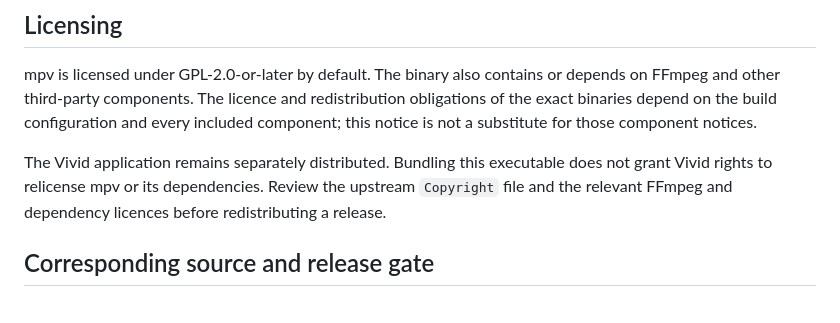
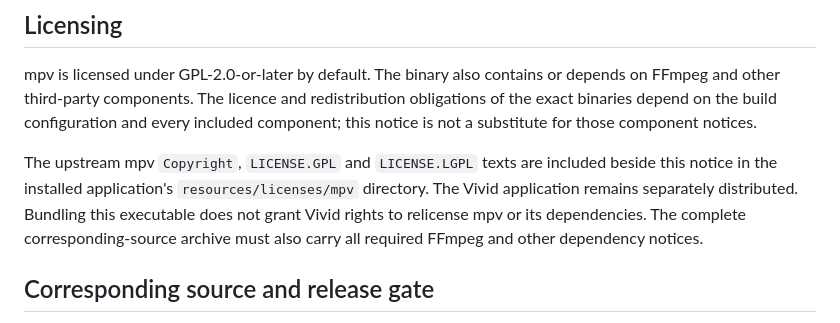
Before and after one commit to sensorylog/vivid-cinema, a Markdown page: licenses/mpv/NOTICE.md, the part around the change. GitHub-like rendering.

Commit message:
Document included upstream mpv copyright and licence texts

```diff
--- a/licenses/mpv/NOTICE.md
+++ b/licenses/mpv/NOTICE.md
@@ -21,7 +21,7 @@ The exact FFmpeg revision and all other bundled component revisions must be reco
 
 mpv is licensed under GPL-2.0-or-later by default. The binary also contains or depends on FFmpeg and other third-party components. The licence and redistribution obligations of the exact binaries depend on the build configuration and every included component; this notice is not a substitute for those component notices.
 
-The Vivid application remains separately distributed. Bundling this executable does not grant Vivid rights to relicense mpv or its dependencies. Review the upstream `Copyright` file and the relevant FFmpeg and dependency licences before redistributing a release.
+The upstream mpv `Copyright`, `LICENSE.GPL` and `LICENSE.LGPL` texts are included beside this notice in the installed application's `resources/licenses/mpv` directory. The Vivid application remains separately distributed. Bundling this executable does not grant Vivid rights to relicense mpv or its dependencies. The complete corresponding-source archive must also carry all required FFmpeg and other dependency notices.
 
 ## Corresponding source and release gate
 
```
